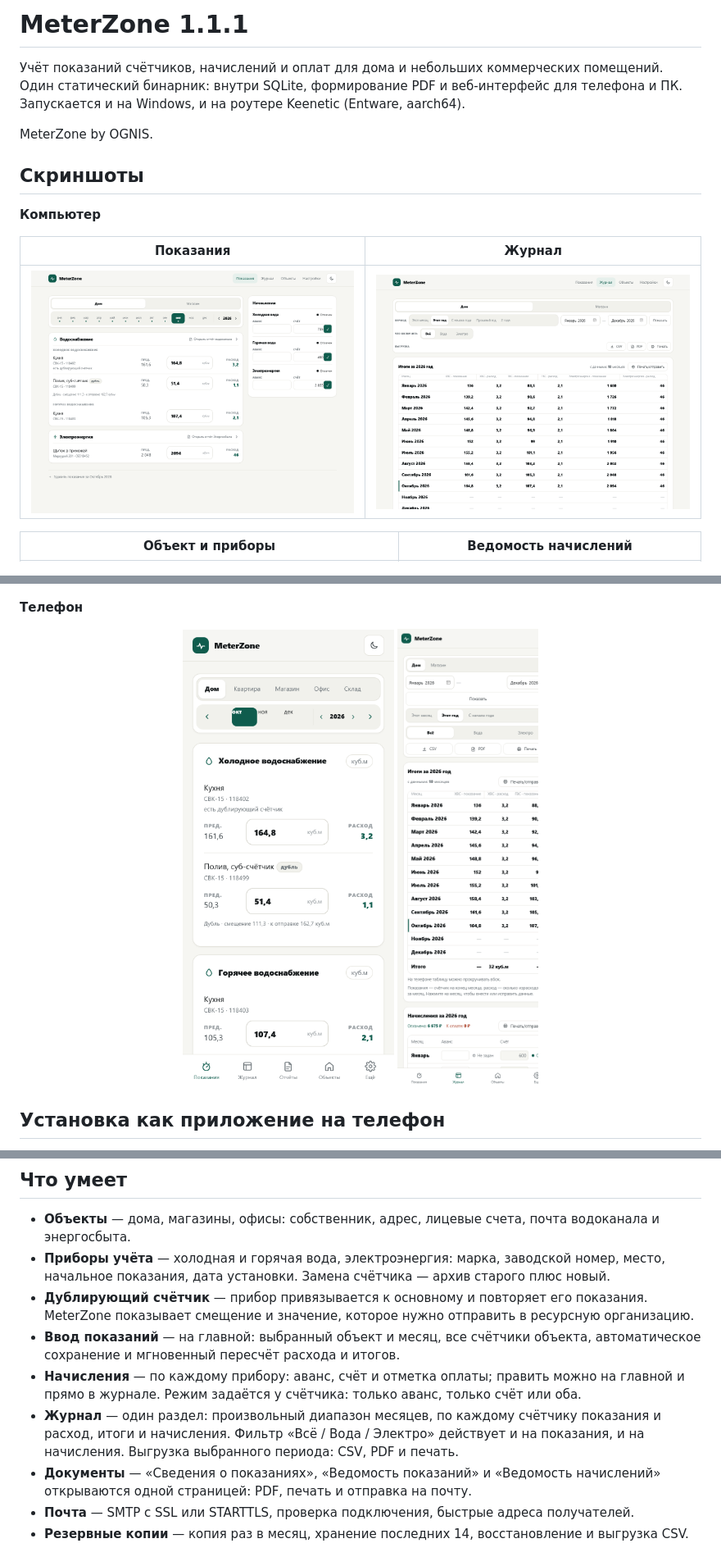
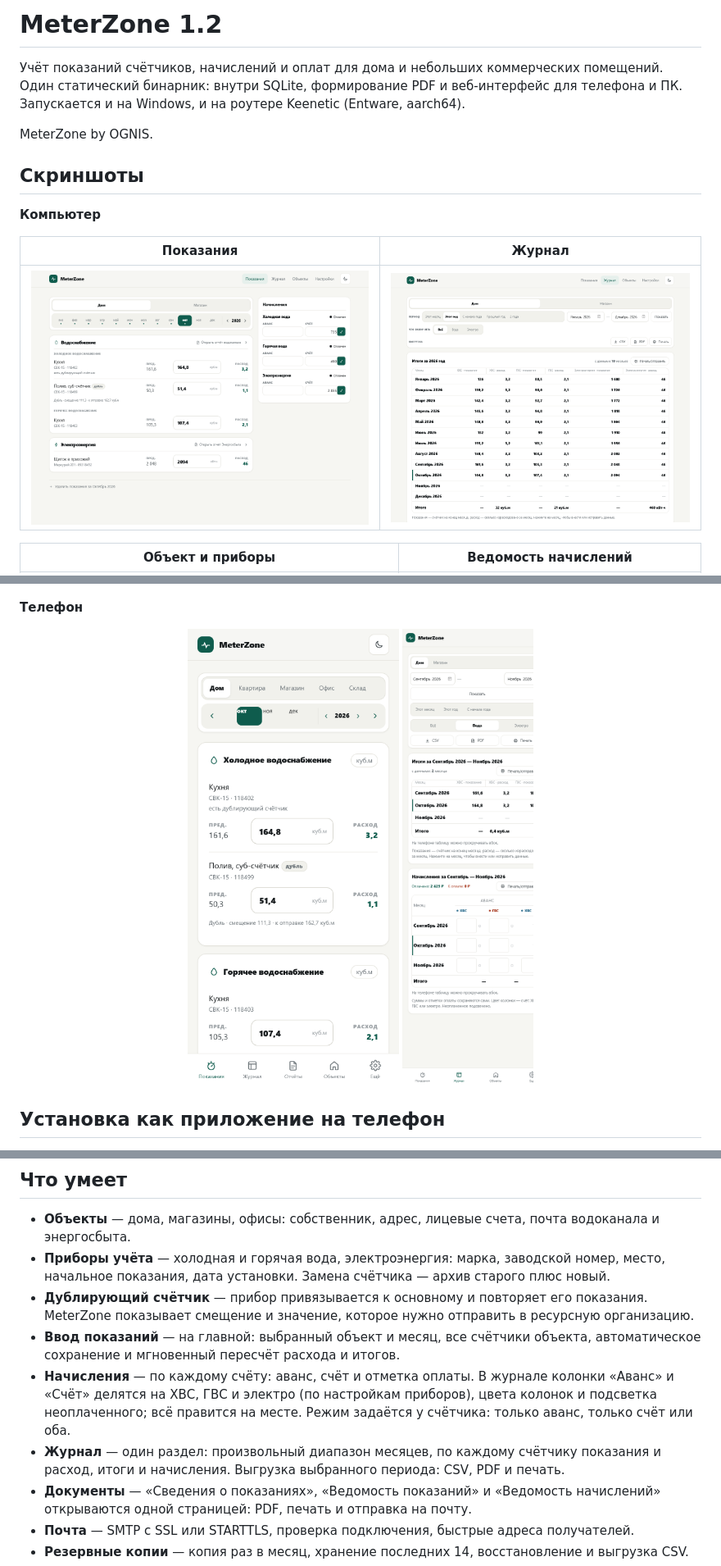
Before and after one commit to ognis163/MeterZone, a Markdown page: README.md, 3 parts joined by grey strips. Shown: that part at 82% size. Drawn GitHub-style; pictures changed too: docs/screens/journal-desktop.png, docs/screens/journal-mobile.png.

```diff
--- a/README.md
+++ b/README.md
@@ -1,4 +1,4 @@
-# MeterZone 1.1.1
+# MeterZone 1.2
 
 Учёт показаний счётчиков, начислений и оплат для дома и небольших коммерческих помещений.
 Один статический бинарник: внутри SQLite, формирование PDF и веб-интерфейс для телефона и ПК.
@@ -49,11 +49,11 @@ MeterZone by OGNIS.
   MeterZone показывает смещение и значение, которое нужно отправить в ресурсную организацию.
 - **Ввод показаний** — на главной: выбранный объект и месяц, все счётчики объекта, автоматическое сохранение
   и мгновенный пересчёт расхода и итогов.
-- **Начисления** — по каждому прибору: аванс, счёт и отметка оплаты; править можно на главной и прямо в журнале.
+- **Начисления** — по каждому счёту: аванс, счёт и отметка оплаты. В журнале колонки «Аванс» и «Счёт» делятся
+  на ХВС, ГВС и электро (по настройкам приборов), цвета колонок и подсветка неоплаченного; всё правится на месте.
   Режим задаётся у счётчика: только аванс, только счёт или оба.
 - **Журнал** — один раздел: произвольный диапазон месяцев, по каждому счётчику показания
-  и расход, итоги и начисления. Фильтр «Всё / Вода / Электро» действует и на показания, и на начисления.
-  Выгрузка выбранного периода: CSV, PDF и печать.
+  и расход, итоги и начисления. Выгрузка выбранного периода: CSV, PDF и печать.
 - **Документы** — «Сведения о показаниях», «Ведомость показаний» и «Ведомость начислений»
   открываются одной страницей: PDF, печать и отправка на почту.
 - **Почта** — SMTP с SSL или STARTTLS, проверка подключения, быстрые адреса получателей.
```
Also changed, not shown: 14 other files.
